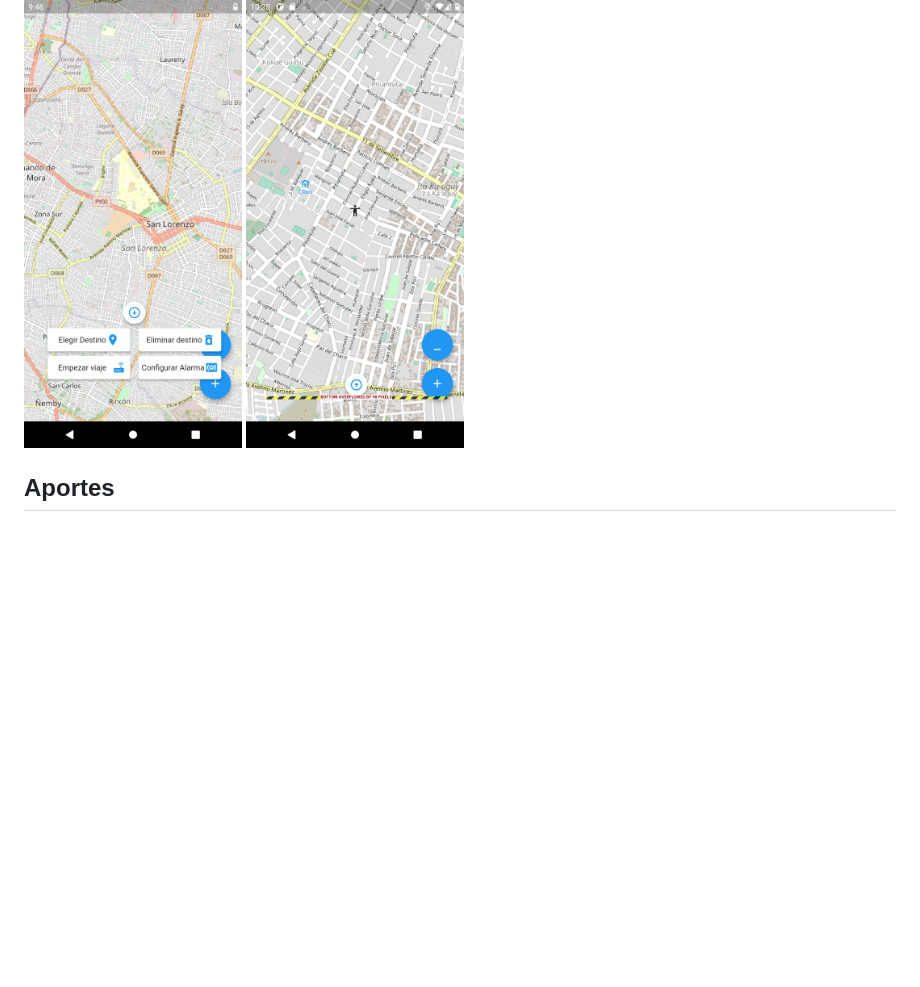
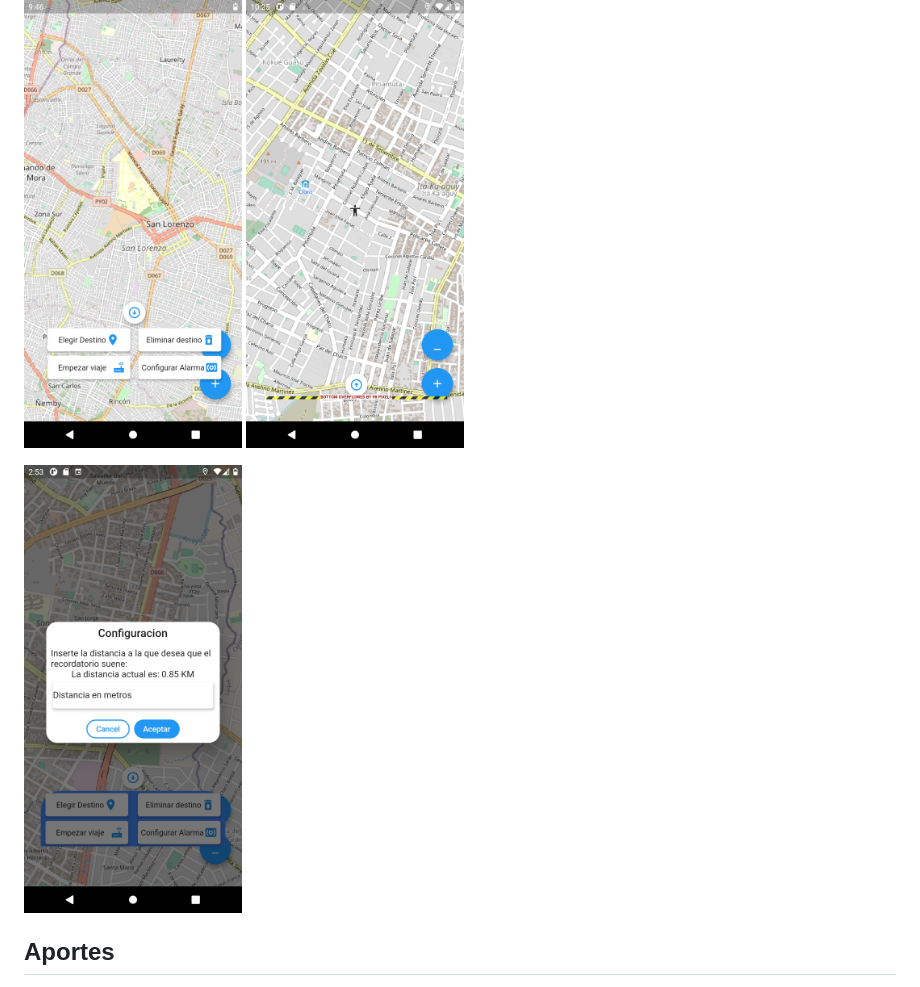
Before and after one commit to WilliBobadilla/wakeApp2.0, a Markdown page: README.md, the part around the change. Drawn GitHub-style; pictures changed too: screenshoots/3.png (added); blank space fills up the shorter version.

Commit message:
updating readme with a screenshoot

```diff
--- a/README.md
+++ b/README.md
@@ -24,6 +24,8 @@ La primera version de la app vio la luz hace un tiempo atras, se puede encontrar
 <img src="https://github.com/WilliBobadilla/wakeApp2.0/blob/master/screenshoots/1.png"  width="25%" height="35%" />
 <img src="https://github.com/WilliBobadilla/wakeApp2.0/blob/master/screenshoots/2.png"  width="25%" height="35%" />
 </p>
+<img src="https://github.com/WilliBobadilla/wakeApp2.0/blob/master/screenshoots/3.png"  width="25%" height="35%" />
+</p>
 
 ## Aportes
 
```
Also changed, not shown: README-ENGLISH.md (+2 -1 lines).
